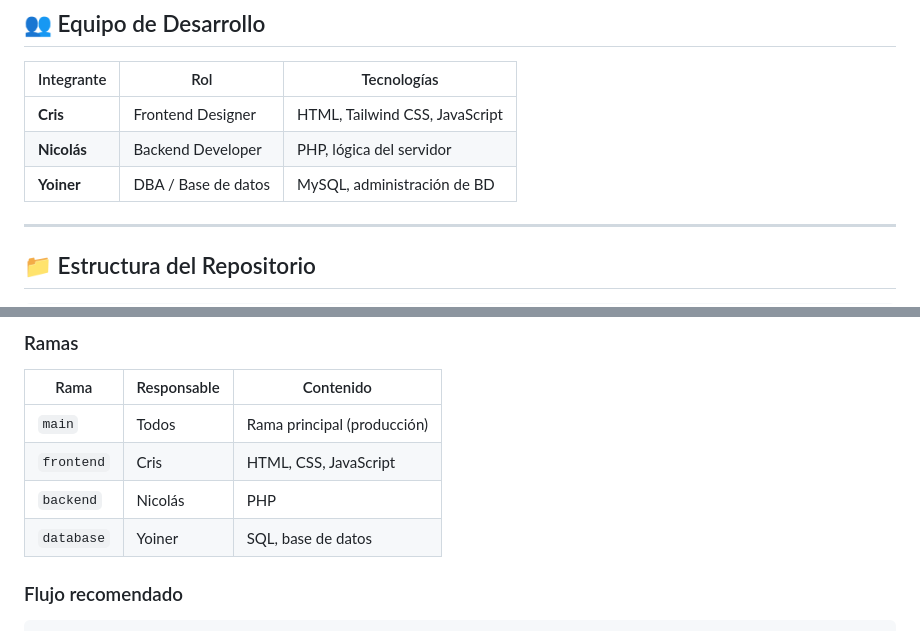
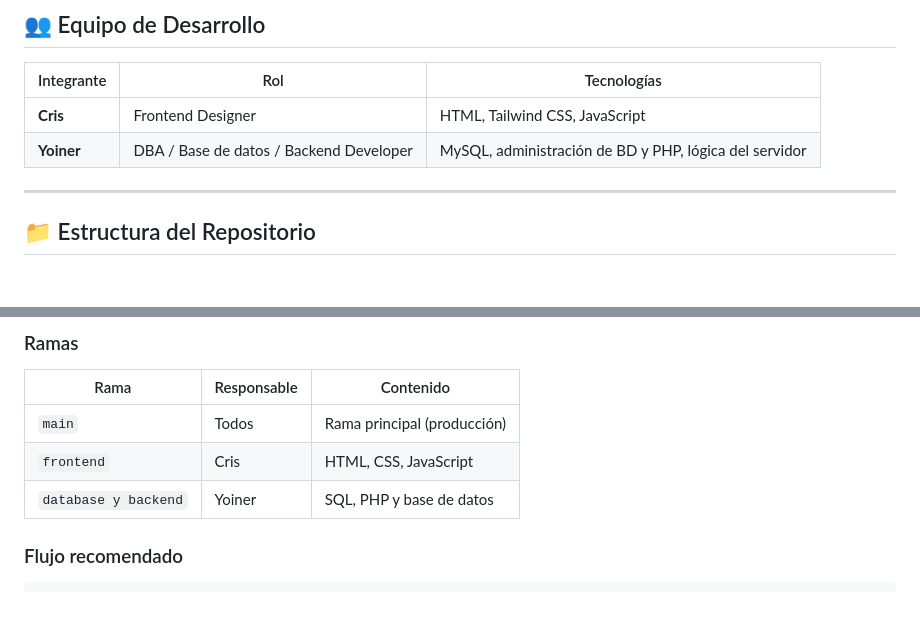
Before and after one commit to iimcriiss/supermercado, a Markdown page: README.md, 2 parts joined by grey strips. Rendered like a GitHub page; blank space fills up the shorter version.

Commit message:
Update team roles and repository structure in README

```diff
--- a/README.md
+++ b/README.md
@@ -25,8 +25,7 @@ MercaBlue es un sistema de comercio electrónico para supermercado que permite a
 | Integrante | Rol | Tecnologías |
 |------------|-----|-------------|
 | **Cris** | Frontend Designer | HTML, Tailwind CSS, JavaScript |
-| **Nicolás** | Backend Developer | PHP, lógica del servidor |
-| **Yoiner** | DBA / Base de datos | MySQL, administración de BD |
+| **Yoiner** | DBA / Base de datos / Backend Developer | MySQL, administración de BD y PHP, lógica del servidor |
 
 ---
 
@@ -102,8 +101,7 @@ C:\laragon\www\supermercado\
 |------|-------------|-----------|
 | `main` | Todos | Rama principal (producción) |
 | `frontend` | Cris | HTML, CSS, JavaScript |
-| `backend` | Nicolás | PHP |
-| `database` | Yoiner | SQL, base de datos |
+| `database y backend` | Yoiner | SQL, PHP y base de datos |
 
 ### Flujo recomendado
 
```
